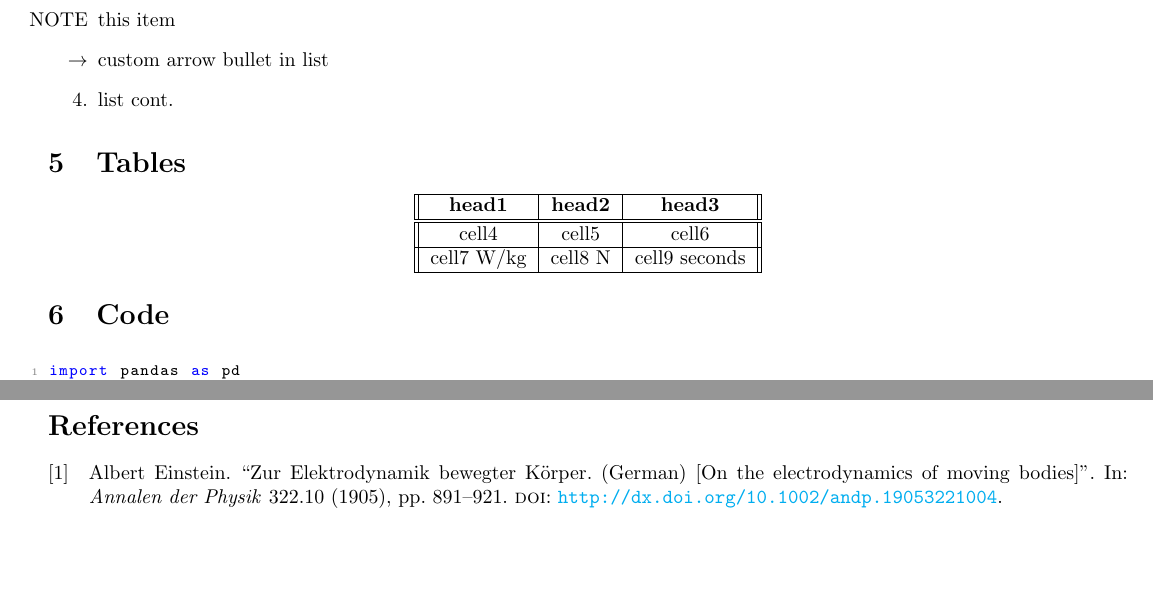
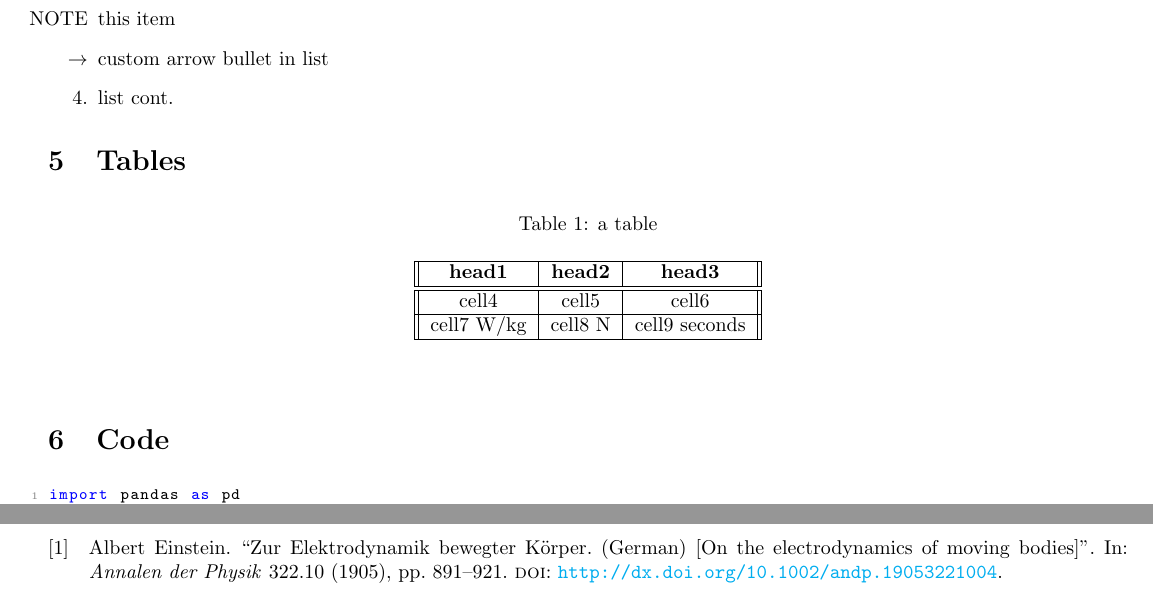
Before and after one commit to justinmitchelltech/latex-examples, a LaTeX problem sheet (working-example.tex): two parts of pages 2 and 4 of 4, joined at a grey line, cut so that both start at the same text, the shorter picture padded with empty space. Compiled offline with pdfLaTeX.

Commit message:
Updated table example

```diff
--- a/working-example.tex
+++ b/working-example.tex
@@ -147,6 +147,9 @@ For more examples and settings, \href{http://overleaf.com/learn/latex/Inserting_
 
 %------------------------------------------------------------------------------
 \section{Tables}
+\begin{table}[h]
+\caption{a table}
+\vspace{-3mm}
 \begin{center}
 \begin{tabular}{ ||c|c|c|| }
  \hline
@@ -161,6 +164,7 @@ For more examples and settings, \href{http://overleaf.com/learn/latex/Inserting_
  \hline
 \end{tabular}
 \end{center}
+\end{table}
 
 
 %------------------------------------------------------------------------------
```
Also changed, not shown: working-example.pdf.
